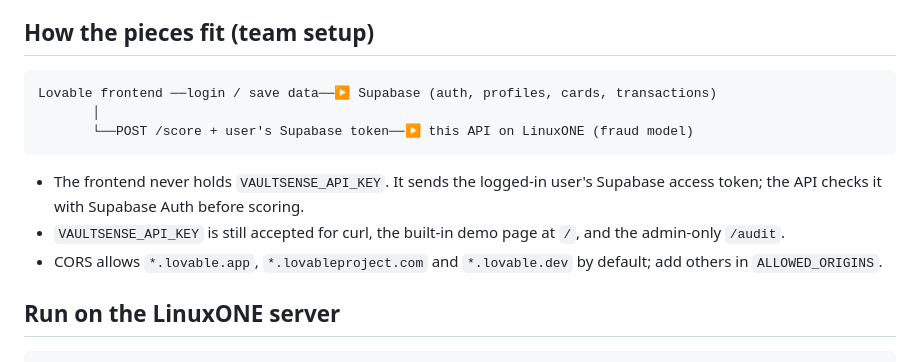
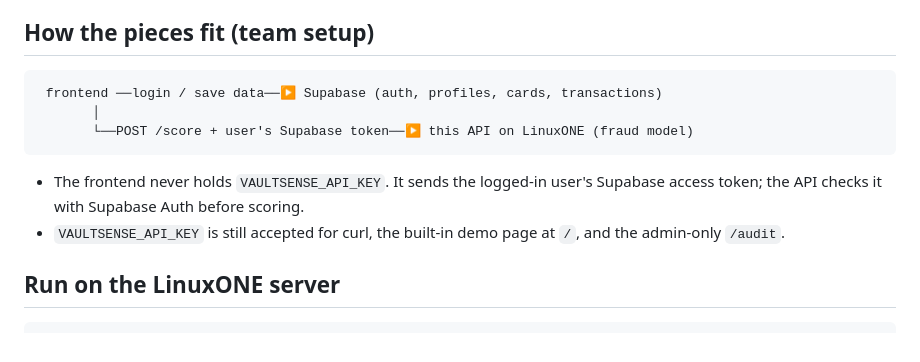
Before and after one commit to swatichander251/VaultSense, a Markdown page: README.md, the part around the change. Drawn GitHub-style.

```diff
--- a/README.md
+++ b/README.md
@@ -4,14 +4,13 @@ This is a synthetic-data prototype, not a certified banking security product.
 
 ## How the pieces fit (team setup)
 
-    Lovable frontend ──login / save data──▶ Supabase (auth, profiles, cards, transactions)
+     frontend ──login / save data──▶ Supabase (auth, profiles, cards, transactions)
            │
            └──POST /score + user's Supabase token──▶ this API on LinuxONE (fraud model)
 
 - The frontend never holds `VAULTSENSE_API_KEY`. It sends the logged-in user's Supabase access token;
   the API checks it with Supabase Auth before scoring.
 - `VAULTSENSE_API_KEY` is still accepted for curl, the built-in demo page at `/`, and the admin-only `/audit`.
-- CORS allows `*.lovable.app`, `*.lovableproject.com` and `*.lovable.dev` by default; add others in `ALLOWED_ORIGINS`.
 
 ## Run on the LinuxONE server
 
```
